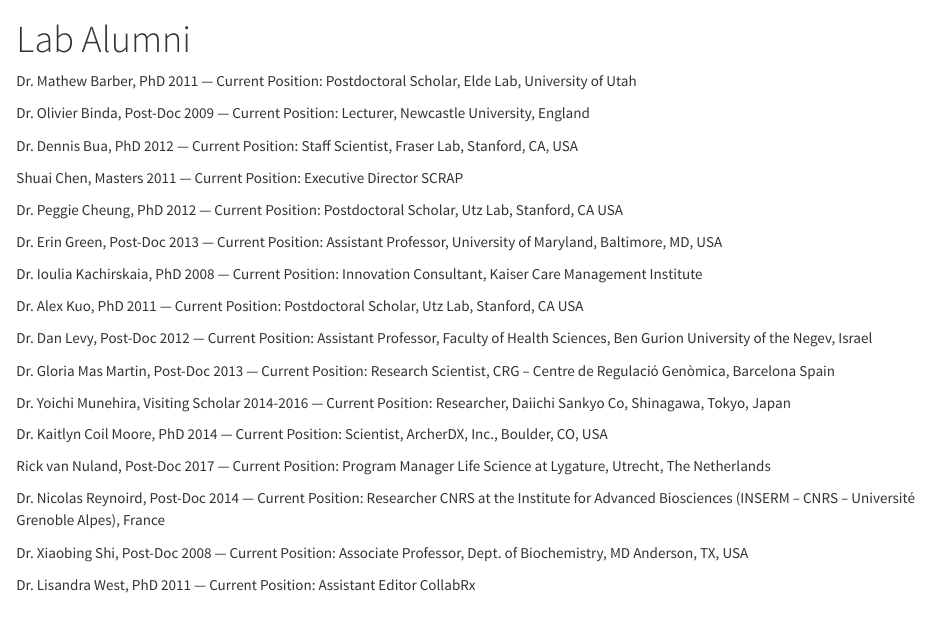
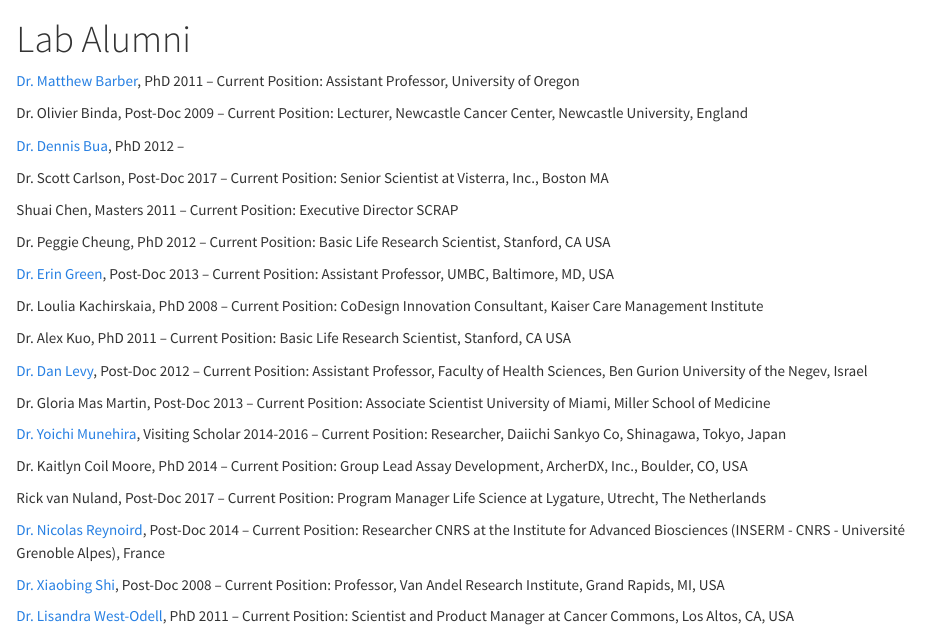
Before and after one commit to gozani-lab-website/website, an R Markdown document (labalumni.Rmd): the page in a window 1100 px wide, from its top. The pictures show the output file labalumni.html that the author committed with the source, opened offline.

Commit message:
update lab alumni page

```diff
--- a/labalumni.Rmd
+++ b/labalumni.Rmd
@@ -2,34 +2,36 @@
 title: "Lab Alumni"
 ---
 
-Dr. Mathew Barber, PhD 2011 — Current Position: Postdoctoral Scholar, Elde Lab, University of Utah
+<a href="https://ie2.uoregon.edu/people/barber/" target="_blank">Dr. Matthew Barber</a>, PhD 2011 -- Current Position: Assistant Professor, University of Oregon
 
-Dr. Olivier Binda, Post-Doc 2009 — Current Position: Lecturer, Newcastle University, England
+Dr. Olivier Binda, Post-Doc 2009 -- Current Position: Lecturer, Newcastle Cancer Center, Newcastle University,  England
 
-Dr. Dennis Bua, PhD 2012 — Current Position: Staff Scientist, Fraser Lab, Stanford, CA, USA
+<a href="http://www.linkedin.com/in/dennisjbua" target="_blank">Dr. Dennis Bua</a>, PhD 2012 --
 
-Shuai Chen, Masters 2011 — Current Position: Executive Director SCRAP
+Dr. Scott Carlson, Post-Doc 2017 -- Current Position: Senior Scientist at Visterra, Inc., Boston MA
 
-Dr. Peggie Cheung, PhD 2012 — Current Position: Postdoctoral Scholar, Utz Lab, Stanford, CA USA
+Shuai Chen, Masters 2011 -- Current Position: Executive Director SCRAP
 
-Dr. Erin Green, Post-Doc 2013 — Current Position: Assistant Professor, University of Maryland, Baltimore, MD, USA
+Dr. Peggie Cheung, PhD 2012 -- Current Position: Basic Life Research Scientist, Stanford, CA USA
 
-Dr. Ioulia Kachirskaia, PhD 2008 — Current Position: Innovation Consultant, Kaiser Care Management Institute
+<a href="http://greenlab.umbc.edu" target="_blank">Dr. Erin Green</a>, Post-Doc 2013 -- Current Position: Assistant Professor, UMBC, Baltimore, MD, USA
 
-Dr. Alex Kuo, PhD 2011 — Current Position: Postdoctoral Scholar, Utz Lab, Stanford, CA USA
+Dr. Loulia Kachirskaia, PhD 2008 -- Current Position: CoDesign Innovation Consultant, Kaiser Care Management Institute
 
-Dr. Dan Levy, Post-Doc 2012 — Current Position: Assistant Professor, Faculty of Health Sciences, Ben Gurion University of the Negev, Israel
+Dr. Alex Kuo, PhD 2011 -- Current Position: Basic Life Research Scientist, Stanford, CA USA
 
-Dr. Gloria Mas Martin, Post-Doc 2013 — Current Position: Research Scientist, CRG – Centre de Regulació Genòmica, Barcelona Spain
+<a href="http://lifeserv.bgu.ac.il/wp/ledan/" target="_blank">Dr. Dan Levy</a>, Post-Doc 2012 -- Current Position: Assistant Professor, Faculty of Health Sciences, Ben Gurion University of the Negev, Israel
 
-Dr. Yoichi Munehira, Visiting Scholar 2014-2016 — Current Position: Researcher, Daiichi Sankyo Co, Shinagawa, Tokyo, Japan
+Dr. Gloria Mas Martin, Post-Doc 2013 -- Current Position: Associate Scientist University of Miami, Miller School of Medicine
 
-Dr. Kaitlyn Coil Moore, PhD 2014 — Current Position:  Scientist, ArcherDX, Inc., Boulder, CO, USA
+<a href="mailto:munehira.yoichi.kb@daiichisankyo.co.jp"> Dr. Yoichi Munehira</a>, Visiting Scholar 2014-2016 -- Current Position: Researcher, Daiichi Sankyo Co, Shinagawa, Tokyo, Japan
 
-Rick van Nuland, Post-Doc 2017 — Current Position: Program Manager Life Science at Lygature, Utrecht, The Netherlands
+Dr. Kaitlyn Coil Moore, PhD 2014 -- Current Position:  Group Lead Assay Development, ArcherDX, Inc., Boulder, CO, USA
 
-Dr. Nicolas Reynoird, Post-Doc 2014 — Current Position:  Researcher CNRS at the Institute for Advanced Biosciences (INSERM – CNRS – Université Grenoble Alpes), France
+Rick van Nuland, Post-Doc 2017 -- Current Position: Program Manager Life Science at Lygature, Utrecht, The Netherlands
 
-Dr. Xiaobing Shi, Post-Doc 2008 — Current Position: Associate Professor, Dept. of Biochemistry, MD Anderson, TX, USA
+<a href="https://iab.univ-grenoble-alpes.fr/sites/iab/files/presentation_groupe_reynoird_01-2018.pdf" target="_blank"> Dr. Nicolas Reynoird</a>, Post-Doc 2014 -- Current Position:  Researcher CNRS at the Institute for Advanced Biosciences (INSERM - CNRS - Université Grenoble Alpes), France
 
-Dr. Lisandra West, PhD 2011 — Current Position: Assistant Editor CollabRx
+<a href="https://vari.vai.org/research-groups/" target="_blank">Dr. Xiaobing Shi</a>, Post-Doc 2008 -- Current Position: Professor, Van Andel Research Institute, Grand Rapids, MI, USA
+
+<a href="https://www.cancercommons.org/" target="_blank">Dr. Lisandra West-Odell</a>, PhD 2011 -- Current Position: Scientist and Product Manager at Cancer Commons, Los Altos, CA, USA
```
Also changed, not shown: labalumni.html, 1 other file.
